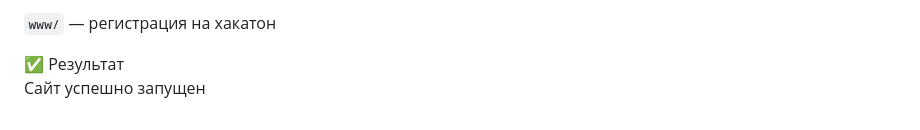
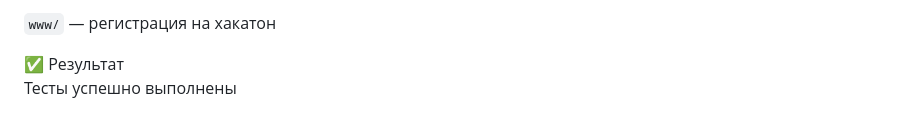
Before and after one commit to MaryaELF/WB_BFU, a Markdown page: README.md, the part around the change. GitHub-like rendering.

````diff
--- a/README.md
+++ b/README.md
@@ -294,4 +294,4 @@ HTML-страница успешно запущена, сохранение да
 ```www/``` — регистрация на хакатон
 
 ✅ Результат
-Сайт успешно запущен
+Тесты успешно выполнены
````
